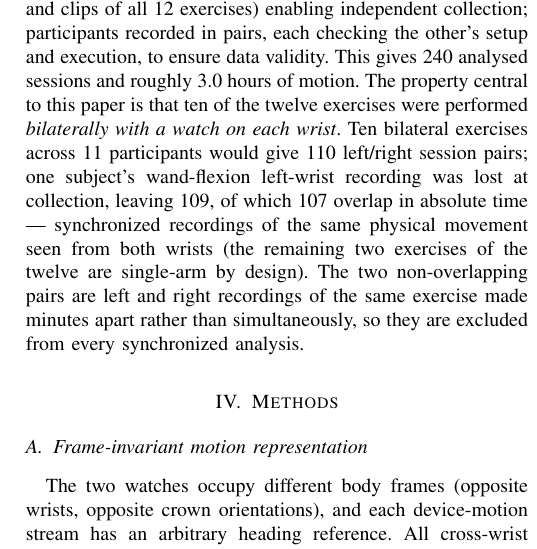
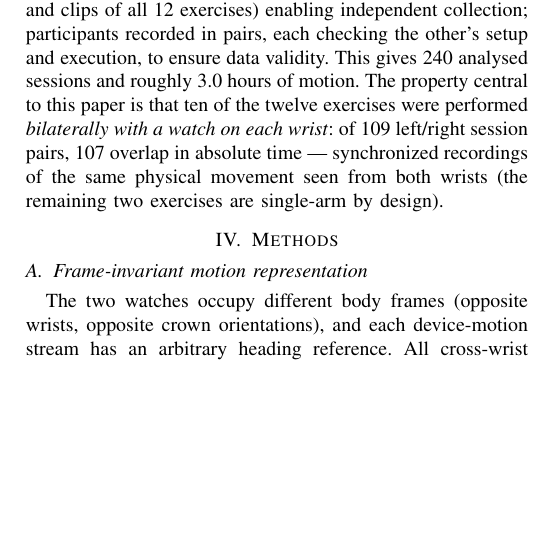
Before and after one commit to Firaol-Tes/ASET_REHAB, a LaTeX paper (paper/main.tex): part of one column of page 3 of 7, cut so that both start at the same text, the shorter picture padded with empty space. Compiled offline with pdfLaTeX.

Commit message:
Restore the accepted wording for the dual-wrist pair sentence
Keep the sentence as submitted and accepted, with only the counts
corrected from 110/108 to 109/107 so it agrees with exp1_pairs.csv
and with Section V-A. The earlier draft of this fix also asserted a
cause for the single absent recording ("lost at collection"), which
is not evidenced anywhere in the data or the repository; that clause
is removed.

The adjacent Experiment 3 explanation is kept, because it is
reproducible rather than inferred: re-running the segmenter on the
one session that yields no repetitions (S11, right-wrist one-arm
tricep extension) returns 0 peaks against the 40% prominence gate,
which requires at least 2.

```diff
--- a/paper/main.tex
+++ b/paper/main.tex
@@ -262,16 +262,10 @@ independent collection; participants recorded in pairs, each
 checking the other's setup and execution, to ensure data validity. This gives 240 analysed sessions and roughly 3.0~hours
 of motion. The property
 central to this paper is that ten of the twelve exercises were
-performed \emph{bilaterally with a watch on each wrist}. Ten
-bilateral exercises across 11 participants would give 110 left/right
-session pairs; one subject's wand-flexion left-wrist recording was
-lost at collection, leaving 109, of which 107 overlap in absolute
-time --- synchronized recordings of the same physical movement seen
-from both wrists (the remaining two exercises of the twelve are
-single-arm by design). The two non-overlapping pairs are left and
-right recordings of the same exercise made minutes apart rather than
-simultaneously, so they are excluded from every synchronized
-analysis.
+performed \emph{bilaterally with a watch on each wrist}: of 109
+left/right session pairs, 107 overlap in absolute time --- synchronized
+recordings of the same physical movement seen from both wrists (the
+remaining two exercises are single-arm by design).
 
 \section{Methods}
 
```
Also changed, not shown: 1 other file.
